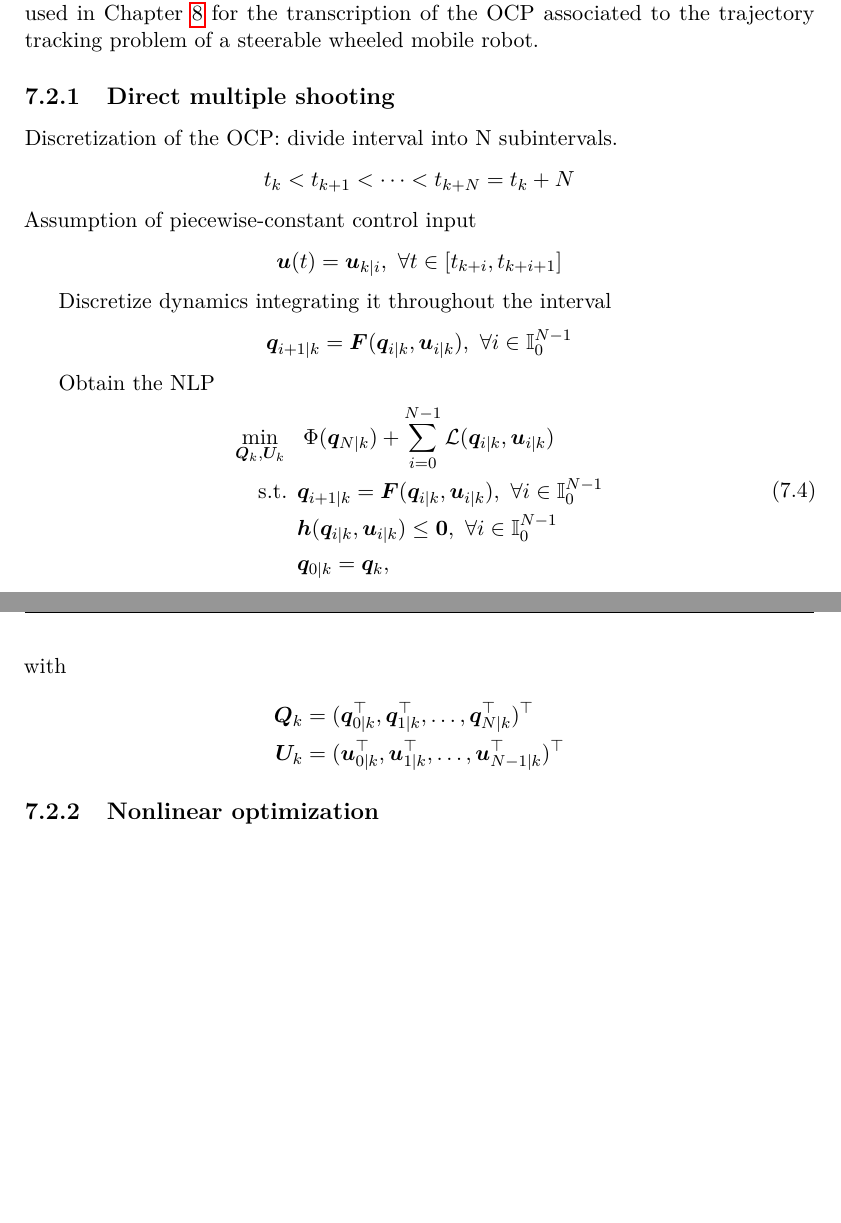
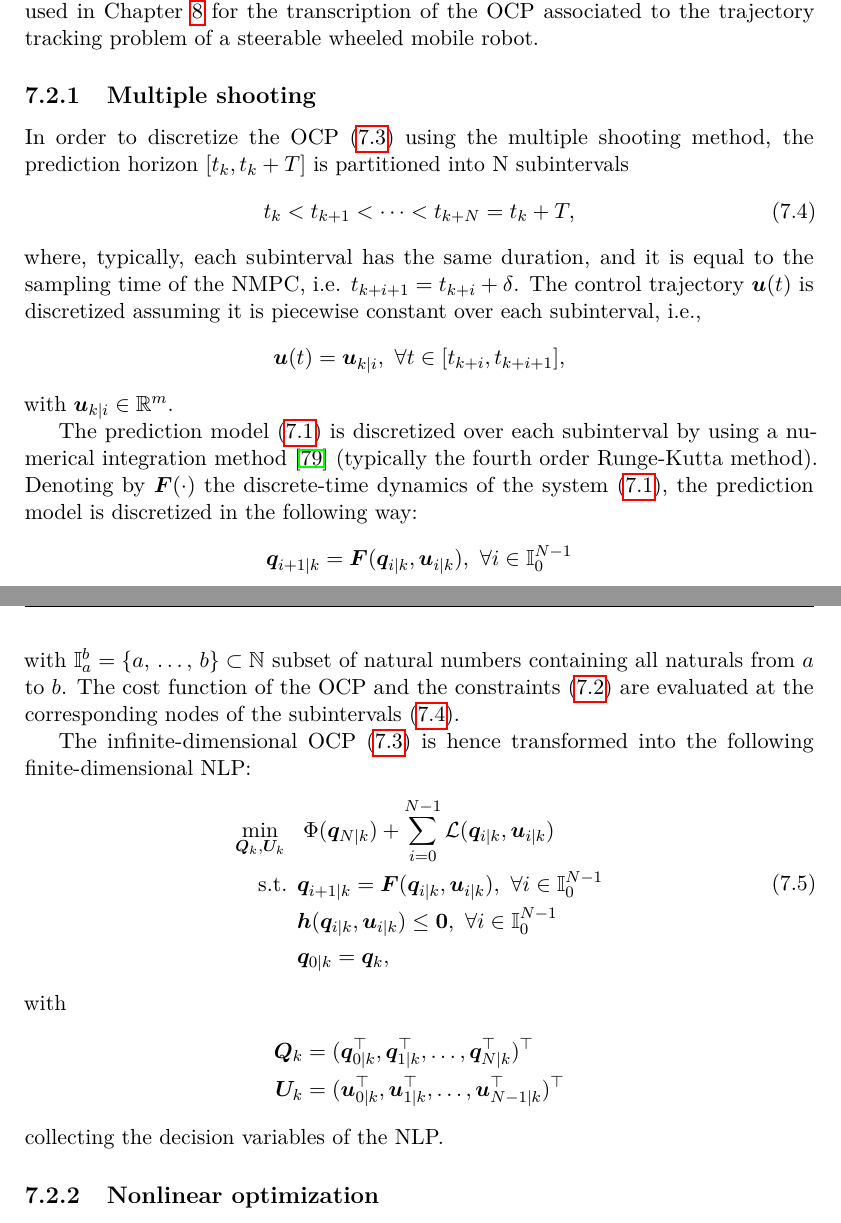
Before and after one commit to micco00x/phdthesis, a LaTeX thesis (thesis.tex, which reads realtimenmpc.tex): two parts of pages 76 and 77 of 105, joined at a grey line, cut so that both start at the same text, the shorter picture padded with empty space. Compiled offline with pdfLaTeX.

Commit message:
NMPC-RTI: Multiple shooting updated

```diff
--- a/realtimenmpc.tex
+++ b/realtimenmpc.tex
@@ -146,22 +146,39 @@ In the following, we give a brief overview on multiple shooting, which will be
 used in Chapter \ref{ch:nmpc-swmr} for the transcription of the OCP associated
 to the trajectory tracking problem of a steerable wheeled mobile robot.
 
-\subsection{Direct multiple shooting}
-Discretization of the OCP: divide interval into N subintervals.
+\subsection{Multiple shooting}
+In order to discretize the OCP \eqref{eq:OCP} using the multiple shooting method,
+the prediction horizon $[t_k, t_k + T]$ is partitioned into N subintervals
+\begin{equation}
+    \label{eq:subinterval-prediction-horizon}
+    t_k < t_{k+1} < \dots < t_{k+N} = t_k + T,
+\end{equation}
+where, typically, each subinterval has the same duration, and it is equal to
+the sampling time of the NMPC, i.e. $t_{k+i+1}=t_{k+i}+\delta$.
+The control trajectory $\bm{u}(t)$ is discretized assuming it is piecewise
+constant over each subinterval, i.e.,
 \begin{equation*}
-    t_k < t_{k+1} < \dots < t_{k+N} = t_k + N
+    \bm{u}(t) = \bm{u}_{k|i}, \ \forall t \in [t_{k+i}, t_{k+i+1}],
 \end{equation*}
-Assumption of piecewise-constant control input
-\begin{equation*}
-    \bm{u}(t) = \bm{u}_{k|i}, \ \forall t \in [t_{k+i}, t_{k+i+1}]
-\end{equation*}
+with $\bm{u}_{k|i}\in\mathbb{R}^m$.
 
-Discretize dynamics integrating it throughout the interval
+The prediction model \eqref{eq:generic-prediction-model} is discretized over each
+subinterval by using a numerical integration method
+\cite{Butcher2016NumericalMethodsforODE} (typically the fourth order Runge-Kutta
+method). Denoting by $\bm{F}(\cdot)$ the discrete-time dynamics of the
+system \eqref{eq:generic-prediction-model}, the prediction model is discretized
+in the following way:
 \begin{equation*}
     \bm{q}_{i+1|k} = \bm{F}(\bm{q}_{i|k}, \bm{u}_{i|k}), \ \forall i \in \mathbb{I}_{0}^{N-1}
 \end{equation*}
+with $\mathbb{I}_a^b=\{a,\, \dots,\, b\}\subset\mathbb{N}$ subset
+of natural numbers containing all naturals from $a$ to $b$.
+The cost function of the OCP and the constraints
+\eqref{eq:generic-constraints} are evaluated at the corresponding nodes of the
+subintervals \eqref{eq:subinterval-prediction-horizon}.
 
-Obtain the NLP
+The infinite-dimensional OCP \eqref{eq:OCP} is hence transformed into the
+following finite-dimensional NLP:
 \begin{equation}
     \label{eq:transcribed-OCP}
     \begin{aligned}
@@ -179,6 +196,7 @@ with
 \bm{Q}_k &= (\bm{q}_{0|k}^\top, \bm{q}_{1|k}^\top, \dots, \bm{q}_{N|k}^\top)^\top \\
 \bm{U}_k &= (\bm{u}_{0|k}^\top, \bm{u}_{1|k}^\top, \dots, \bm{u}_{N-1|k}^\top)^\top
 \end{align*}
+collecting the decision variables of the NLP.
 
 \subsection{Nonlinear optimization}
 Todo. How to solve the NLP \eqref{eq:transcribed-OCP}.
```
Also changed, not shown: bibliography.bib (+10 -0 lines), nmpcforsteerablewheeledmobilerobots.tex (+1 -1 lines).
